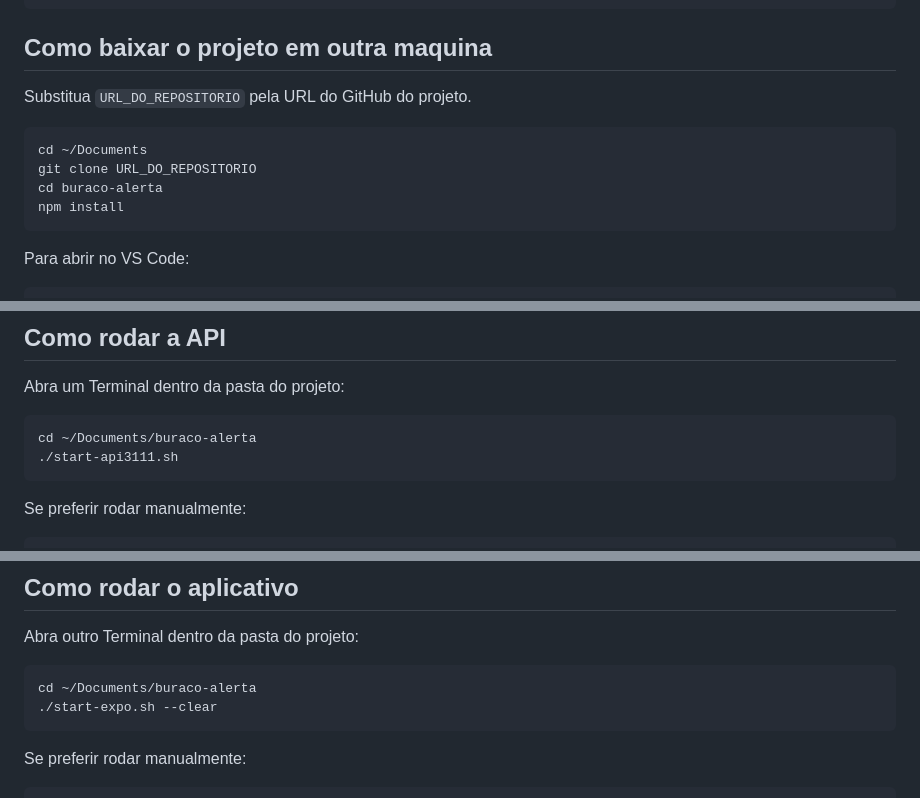
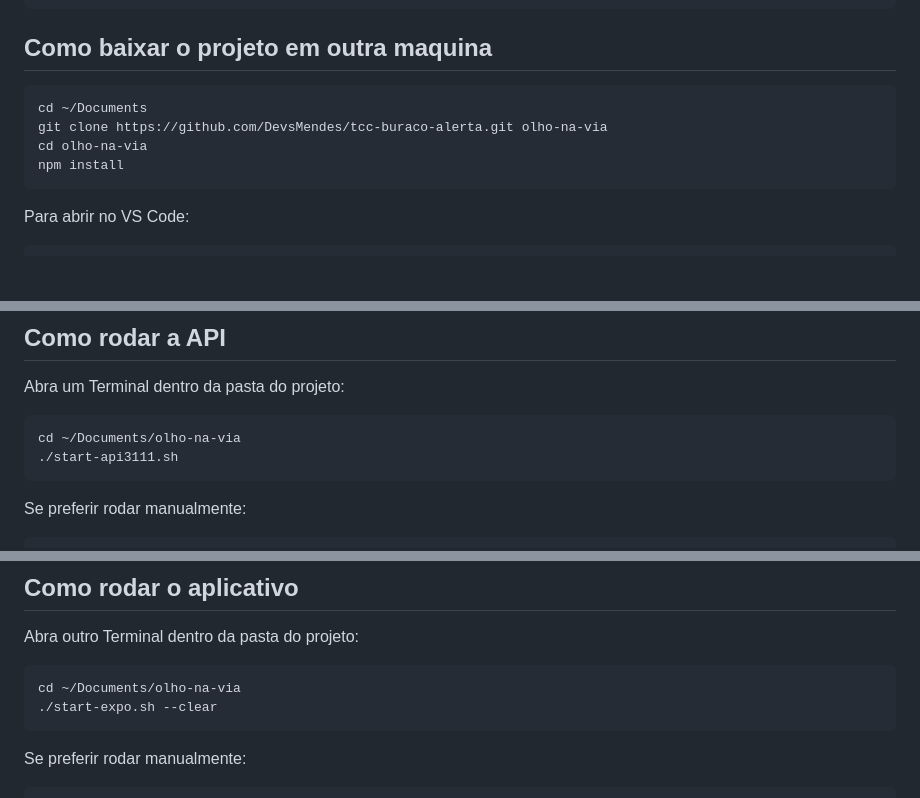
Before and after one commit to DevsMendes/tcc-olho-na-via, a Markdown page: README.md, 3 parts joined by grey strips. GitHub-like rendering; blank space fills up the shorter version.

````diff
--- a/README.md
+++ b/README.md
@@ -38,12 +38,10 @@ npx -v
 
 ## Como baixar o projeto em outra maquina
 
-Substitua `URL_DO_REPOSITORIO` pela URL do GitHub do projeto.
-
 ```bash
 cd ~/Documents
-git clone URL_DO_REPOSITORIO
-cd buraco-alerta
+git clone https://github.com/DevsMendes/tcc-buraco-alerta.git olho-na-via
+cd olho-na-via
 npm install
 ```
 
@@ -94,7 +92,7 @@ Importante: o celular e o computador precisam estar na mesma rede Wi-Fi.
 Abra um Terminal dentro da pasta do projeto:
 
 ```bash
-cd ~/Documents/buraco-alerta
+cd ~/Documents/olho-na-via
 ./start-api3111.sh
 ```
 
@@ -127,7 +125,7 @@ http://SEU_IP_DO_COMPUTADOR:3111/health.json
 Abra outro Terminal dentro da pasta do projeto:
 
 ```bash
-cd ~/Documents/buraco-alerta
+cd ~/Documents/olho-na-via
 ./start-expo.sh --clear
 ```
 
````
Also changed, not shown: assets/olho-na-via-logo.png (added), 2 other files.
